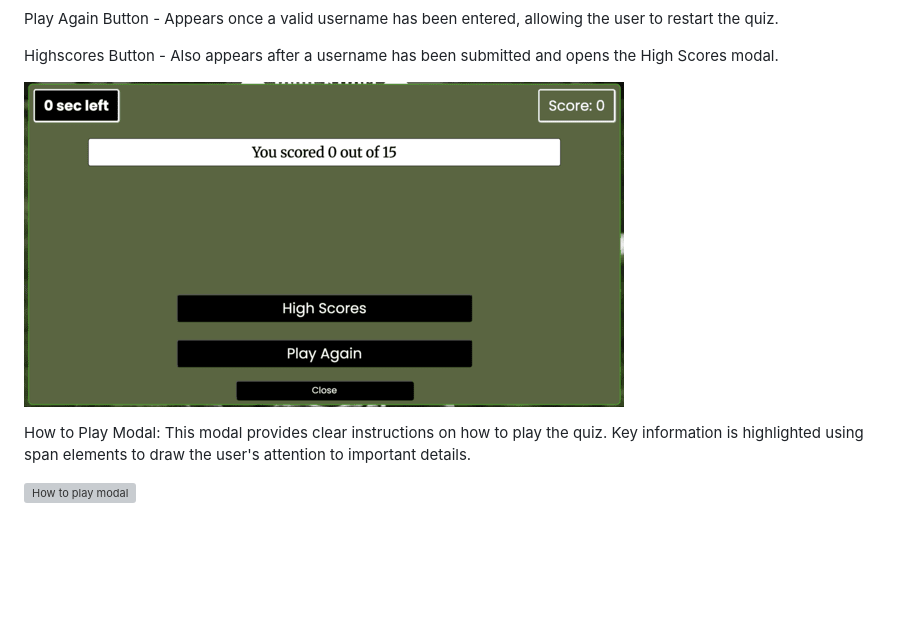
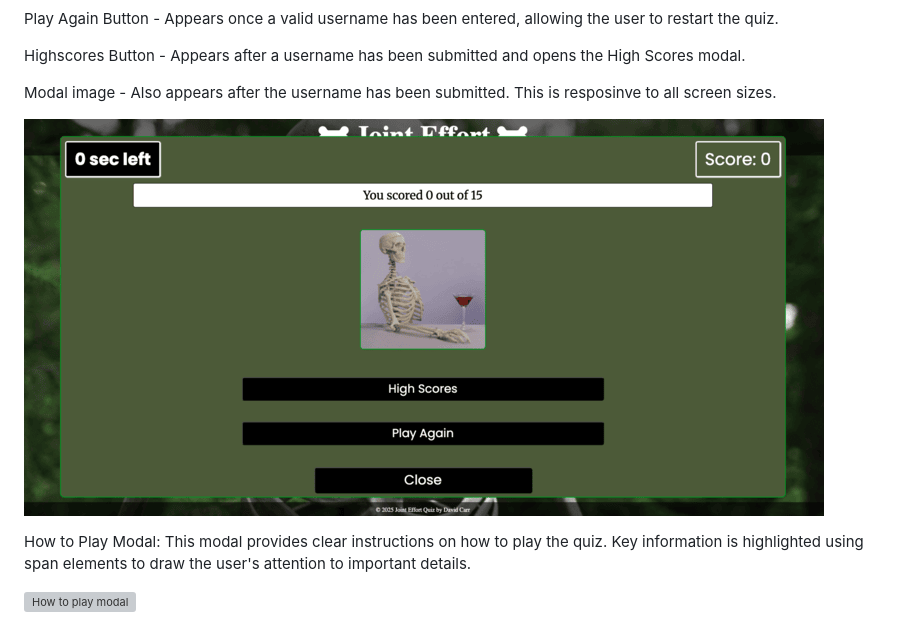
Before and after one commit to DavidRC-Projects/Joint-Effort, a Markdown page: README.md, the part around the change. Drawn GitHub-style; pictures changed too: assets/documents/playnowandhighscoreandimage.png (added), assets/documents/playnowandhighscoresbuttons.png (deleted); blank space fills up the shorter version; grey boxes are pictures that could not be loaded.

Commit message:
Replace image in readme

```diff
--- a/README.md
+++ b/README.md
@@ -161,9 +161,11 @@ Alert message when the user has entered their username:
 
 Play Again Button - Appears once a valid username has been entered, allowing the user to restart the quiz.
 
-Highscores Button - Also appears after a username has been submitted and opens the High Scores modal.
+Highscores Button - Appears after a username has been submitted and opens the High Scores modal.
 
-![Play again and highscores buttons](/assets/documents/playnowandhighscoresbuttons.png)
+Modal image - Also appears after the username has been submitted. This is resposinve to all screen sizes.
+
+![Play again and highscores buttons](/assets/documents/playnowandhighscoreandimage.png)
 
 How to Play Modal:
 This modal provides clear instructions on how to play the quiz. Key information is highlighted using span elements to draw the user's attention to important details.
```
Also changed, not shown: 1 other file.
